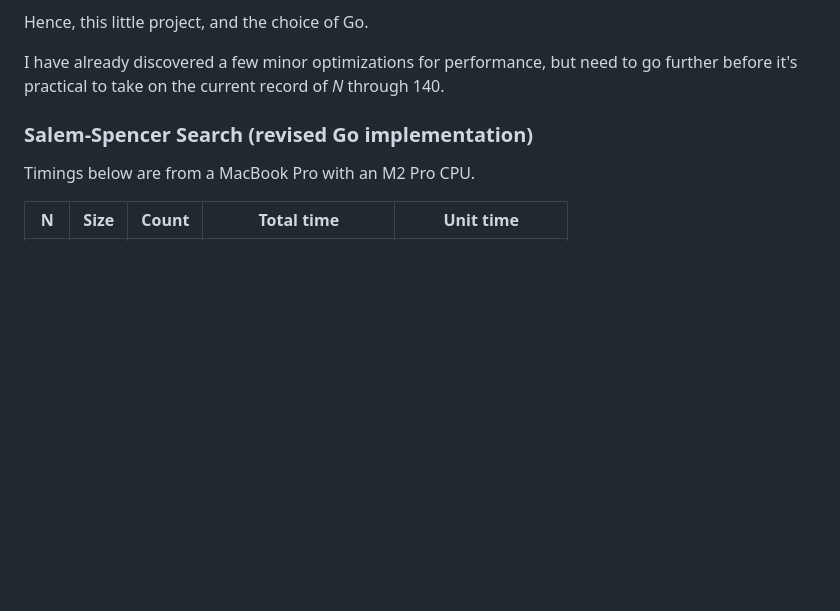
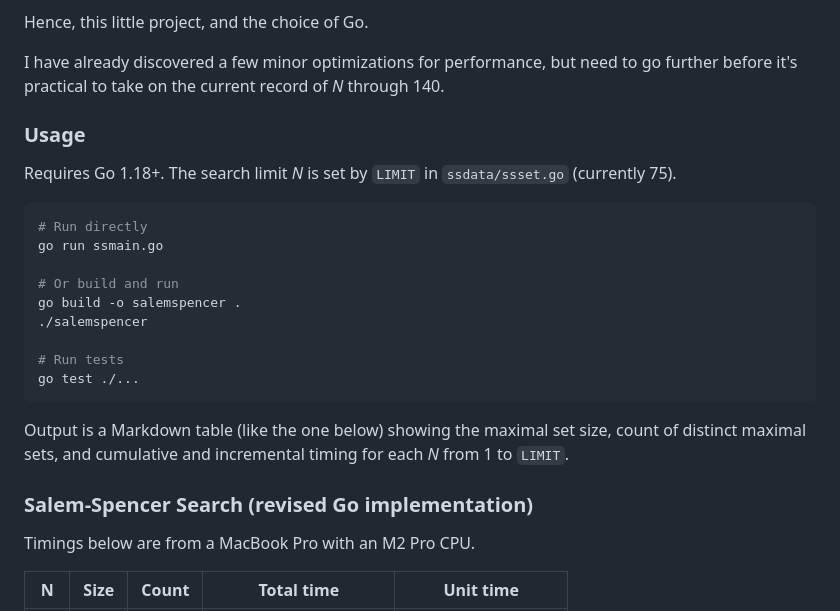
Before and after one commit to joelneely/salemspencer, a Markdown page: README.md, the part around one of its changes. GitHub-like rendering; blank space fills up the shorter version.

Commit message:
Improve README with usage section and fix broken OEIS link
Add a Usage section with build/run instructions and output description.
Fix reversed markdown link syntax for OEIS A262347 entry.

Co-Authored-By: Claude Sonnet 4.6 <noreply@anthropic.com>

````diff
--- a/README.md
+++ b/README.md
@@ -38,6 +38,24 @@ I was able to reproduce the first few entries of the sequence fairly quickly in
 Hence, this little project, and the choice of Go.
 
 I have already discovered a few minor optimizations for performance, but need to go further before it's practical to take on the current record of _N_ through 140.
+
+### Usage
+
+Requires Go 1.18+. The search limit _N_ is set by `LIMIT` in `ssdata/ssset.go` (currently 75).
+
+```bash
+# Run directly
+go run ssmain.go
+
+# Or build and run
+go build -o salemspencer .
+./salemspencer
+
+# Run tests
+go test ./...
+```
+
+Output is a Markdown table (like the one below) showing the maximal set size, count of distinct maximal sets, and cumulative and incremental timing for each _N_ from 1 to `LIMIT`.
 
 ### Salem-Spencer Search (revised Go implementation)
 
````
Also changed, not shown: other parts of README.md (+1 -1 lines).
